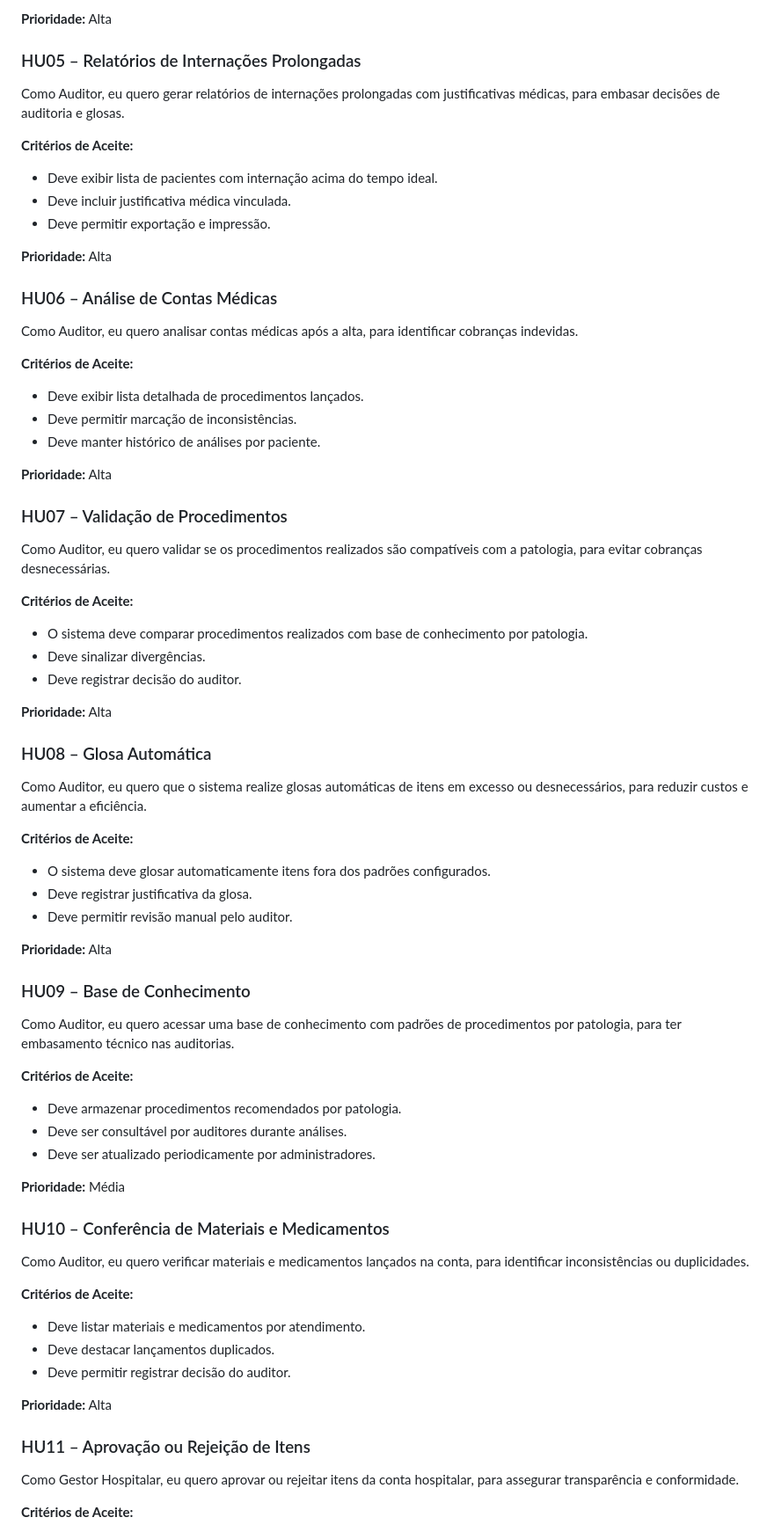
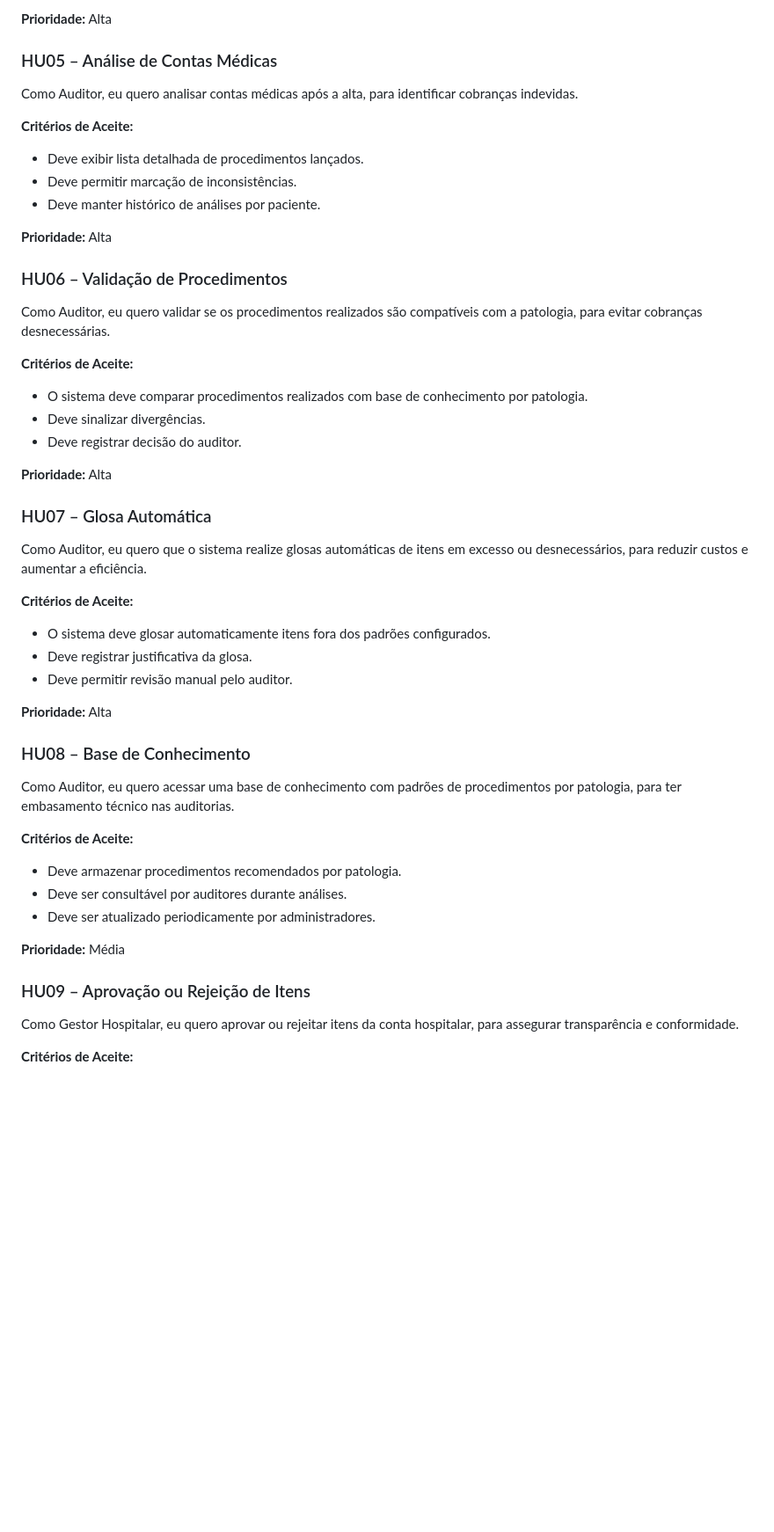
Before and after one commit to LeonardoCFilho/ds2025-Suporte-a-realizacao-de-auditoria-hospitalar, a Markdown page: documentação/HU.md, the part around the change printed below. Shown: that part at 88% size. Drawn GitHub-style; blank space fills up the shorter version.

```diff
--- a/documentação/HU.md
+++ b/documentação/HU.md
@@ -40,17 +40,7 @@ Como Gestor Hospitalar, eu quero visualizar um dashboard com tempo de permanênc
 
 **Prioridade:** Alta
 
-### HU05 – Relatórios de Internações Prolongadas
-Como Auditor, eu quero gerar relatórios de internações prolongadas com justificativas médicas, para embasar decisões de auditoria e glosas.
-
-**Critérios de Aceite:**
-- Deve exibir lista de pacientes com internação acima do tempo ideal.
-- Deve incluir justificativa médica vinculada.
-- Deve permitir exportação e impressão.
-
-**Prioridade:** Alta
-
-### HU06 – Análise de Contas Médicas
+### HU05 – Análise de Contas Médicas
 Como Auditor, eu quero analisar contas médicas após a alta, para identificar cobranças indevidas.
 
 **Critérios de Aceite:**
@@ -60,7 +50,7 @@ Como Auditor, eu quero analisar contas médicas após a alta, para identificar c
 
 **Prioridade:** Alta
 
-### HU07 – Validação de Procedimentos
+### HU06 – Validação de Procedimentos
 Como Auditor, eu quero validar se os procedimentos realizados são compatíveis com a patologia, para evitar cobranças desnecessárias.
 
 **Critérios de Aceite:**
@@ -71,7 +61,7 @@ Como Auditor, eu quero validar se os procedimentos realizados são compatíveis
 
 **Prioridade:** Alta
 
-### HU08 – Glosa Automática
+### HU07 – Glosa Automática
 Como Auditor, eu quero que o sistema realize glosas automáticas de itens em excesso ou desnecessários, para reduzir custos e aumentar a eficiência.
 
 **Critérios de Aceite:**
@@ -81,7 +71,7 @@ Como Auditor, eu quero que o sistema realize glosas automáticas de itens em exc
 
 **Prioridade:** Alta
 
-### HU09 – Base de Conhecimento
+### HU08 – Base de Conhecimento
 Como Auditor, eu quero acessar uma base de conhecimento com padrões de procedimentos por patologia, para ter embasamento técnico nas auditorias.
 
 **Critérios de Aceite:**
@@ -91,17 +81,8 @@ Como Auditor, eu quero acessar uma base de conhecimento com padrões de procedim
 
 **Prioridade:** Média
 
-### HU10 – Conferência de Materiais e Medicamentos
-Como Auditor, eu quero verificar materiais e medicamentos lançados na conta, para identificar inconsistências ou duplicidades.
 
-**Critérios de Aceite:**
-- Deve listar materiais e medicamentos por atendimento.
-- Deve destacar lançamentos duplicados.
-- Deve permitir registrar decisão do auditor.
-
-**Prioridade:** Alta
-
-### HU11 – Aprovação ou Rejeição de Itens
+### HU09 – Aprovação ou Rejeição de Itens
 Como Gestor Hospitalar, eu quero aprovar ou rejeitar itens da conta hospitalar, para assegurar transparência e conformidade.
 
 **Critérios de Aceite:**
```
Also changed, not shown: other parts of documentação/HU.md (+7 -97 lines), documentação/principios_design.md (+6 -1 lines).
